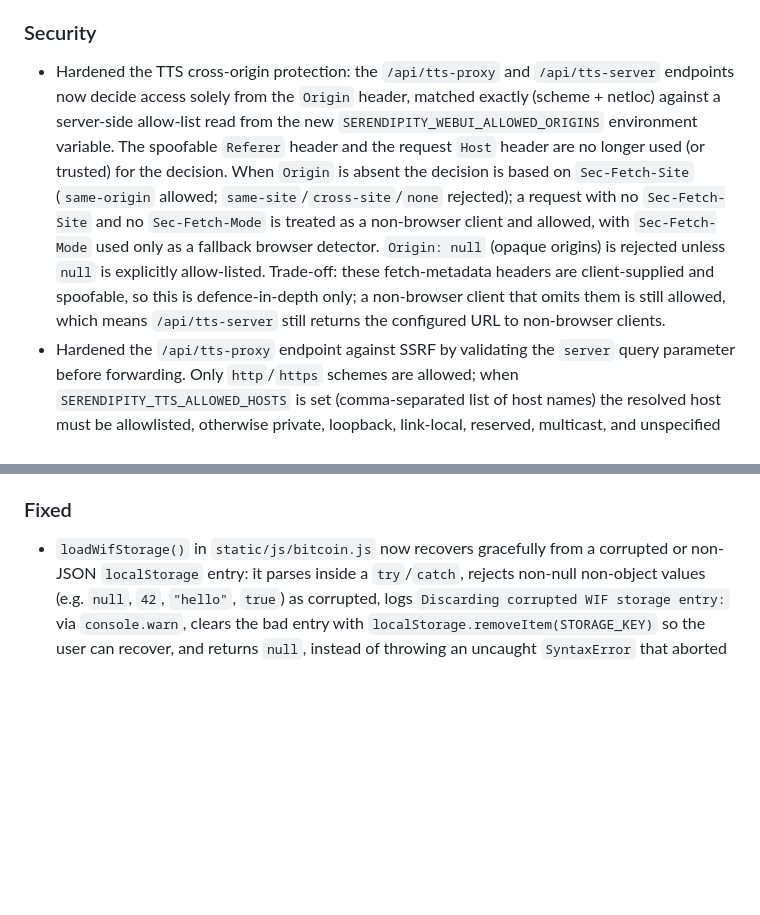
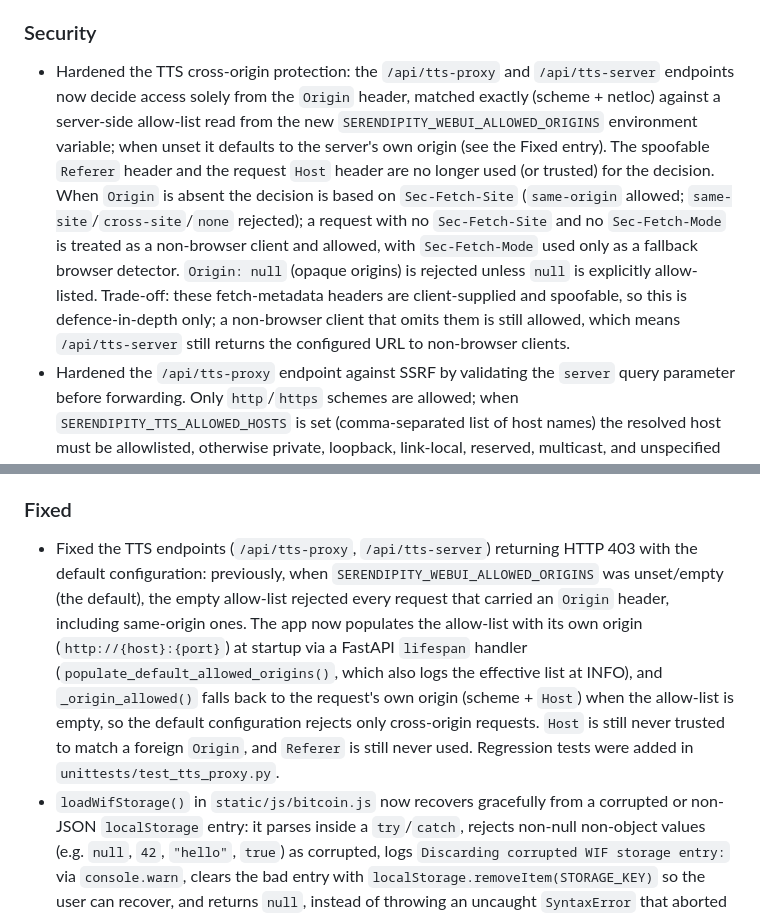
Before and after one commit to ValyrianTech/serendipity-webui, a Markdown page: CHANGELOG.md, 2 parts joined by grey strips. Drawn GitHub-style; blank space fills up the shorter version.

```diff
--- a/CHANGELOG.md
+++ b/CHANGELOG.md
@@ -18,7 +18,7 @@ and this project adheres to [Semantic Versioning](https://semver.org/spec/v2.0.0
 
 ### Security
 
-- Hardened the TTS cross-origin protection: the `/api/tts-proxy` and `/api/tts-server` endpoints now decide access solely from the `Origin` header, matched exactly (scheme + netloc) against a server-side allow-list read from the new `SERENDIPITY_WEBUI_ALLOWED_ORIGINS` environment variable. The spoofable `Referer` header and the request `Host` header are no longer used (or trusted) for the decision. When `Origin` is absent the decision is based on `Sec-Fetch-Site` (`same-origin` allowed; `same-site`/`cross-site`/`none` rejected); a request with no `Sec-Fetch-Site` and no `Sec-Fetch-Mode` is treated as a non-browser client and allowed, with `Sec-Fetch-Mode` used only as a fallback browser detector. `Origin: null` (opaque origins) is rejected unless `null` is explicitly allow-listed. Trade-off: these fetch-metadata headers are client-supplied and spoofable, so this is defence-in-depth only; a non-browser client that omits them is still allowed, which means `/api/tts-server` still returns the configured URL to non-browser clients.
+- Hardened the TTS cross-origin protection: the `/api/tts-proxy` and `/api/tts-server` endpoints now decide access solely from the `Origin` header, matched exactly (scheme + netloc) against a server-side allow-list read from the new `SERENDIPITY_WEBUI_ALLOWED_ORIGINS` environment variable; when unset it defaults to the server's own origin (see the Fixed entry). The spoofable `Referer` header and the request `Host` header are no longer used (or trusted) for the decision. When `Origin` is absent the decision is based on `Sec-Fetch-Site` (`same-origin` allowed; `same-site`/`cross-site`/`none` rejected); a request with no `Sec-Fetch-Site` and no `Sec-Fetch-Mode` is treated as a non-browser client and allowed, with `Sec-Fetch-Mode` used only as a fallback browser detector. `Origin: null` (opaque origins) is rejected unless `null` is explicitly allow-listed. Trade-off: these fetch-metadata headers are client-supplied and spoofable, so this is defence-in-depth only; a non-browser client that omits them is still allowed, which means `/api/tts-server` still returns the configured URL to non-browser clients.
 - Hardened the `/api/tts-proxy` endpoint against SSRF by validating the `server` query parameter before forwarding. Only `http`/`https` schemes are allowed; when `SERENDIPITY_TTS_ALLOWED_HOSTS` is set (comma-separated list of host names) the resolved host must be allowlisted, otherwise private, loopback, link-local, reserved, multicast, and unspecified IPs (including IP literals) are blocked. Invalid/disallowed servers return HTTP 400, non-audio responses return HTTP 502, and responses larger than 25 MB return HTTP 502.
 - Closed a DNS-rebinding / TOCTOU bypass of the `/api/tts-proxy` SSRF filter: for non-allowlisted hosts, the outbound connection is now pinned to the single resolved, validated IP address (with the original hostname and port preserved in the `Host` header), so `httpx` no longer re-resolves the hostname at connect time.
 - The 25 MB `/api/tts-proxy` response-size cap is enforced incrementally while reading the upstream response, so an oversized body is rejected with HTTP 502 before it is forwarded to the client. Note: the upstream body is still accumulated in memory (up to the cap plus one chunk) before being returned to the client; it is not streamed straight through.
@@ -34,6 +34,7 @@ and this project adheres to [Semantic Versioning](https://semver.org/spec/v2.0.0
 
 ### Fixed
 
+- Fixed the TTS endpoints (`/api/tts-proxy`, `/api/tts-server`) returning HTTP 403 with the default configuration: previously, when `SERENDIPITY_WEBUI_ALLOWED_ORIGINS` was unset/empty (the default), the empty allow-list rejected every request that carried an `Origin` header, including same-origin ones. The app now populates the allow-list with its own origin (`http://{host}:{port}`) at startup via a FastAPI `lifespan` handler (`populate_default_allowed_origins()`, which also logs the effective list at INFO), and `_origin_allowed()` falls back to the request's own origin (scheme + `Host`) when the allow-list is empty, so the default configuration rejects only cross-origin requests. `Host` is still never trusted to match a foreign `Origin`, and `Referer` is still never used. Regression tests were added in `unittests/test_tts_proxy.py`.
 - `loadWifStorage()` in `static/js/bitcoin.js` now recovers gracefully from a corrupted or non-JSON `localStorage` entry: it parses inside a `try`/`catch`, rejects non-null non-object values (e.g. `null`, `42`, `"hello"`, `true`) as corrupted, logs `Discarding corrupted WIF storage entry:` via `console.warn`, clears the bad entry with `localStorage.removeItem(STORAGE_KEY)` so the user can recover, and returns `null`, instead of throwing an uncaught `SyntaxError` that aborted page bootstrap. Regression tests were added in `unittests/test_load_wif_storage.py`.
 - Template values interpolated into JavaScript string literals in several Jinja2 templates (`agent_home.html`, `conversation.html`, `conversations.html`, `edit_agent.html`, `workflows.html`) are now rendered via Jinja2's `tojson` filter, preventing JS injection/XSS from crafted template values.
 - Hardened WIF private-key parsing in `static/js/bitcoin.js`: `wifToPrivateKey(wif)` previously had a dead ternary and did not validate the decoded WIF structure, so it could return a wrong/truncated key for malformed input. It now rejects any decoded payload whose length is not exactly 37 or 38 bytes (`Invalid WIF: bad length`), verifies the 4-byte Base58Check checksum via double-SHA256 (`Invalid WIF: bad checksum`), requires the mainnet version byte `0x80` (`Invalid WIF: unsupported version byte`), and for compressed WIF requires the trailing flag byte to be `0x01` (`Invalid WIF: bad compression flag`), returning exactly the 32-byte private key following the version byte. The setup UI (`app/templates/base.html`) now calls `wifToAddress(wif)` before saving settings and refuses to save an invalid WIF with the toast `Invalid WIF key: please check for typos`; the `wifToAddress` catch block now logs `Invalid WIF:` plus the error message. Regression tests were added in `unittests/test_wif_validation.py`.
```
Also changed, not shown: README.md (+2 -2 lines).
